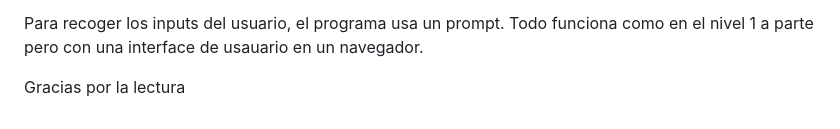
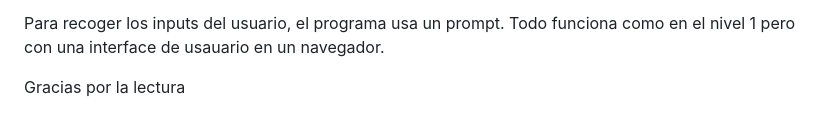
Before and after one commit to solida29/Sprint1_ToDoList, a Markdown page: README.md, the part around one of its changes. Rendered like a GitHub page.

```diff
--- a/README.md
+++ b/README.md
@@ -93,5 +93,5 @@ Existe también la función searchingTask para saber el indice de la tarea en di
 
 Para recoger los inputs del usuario, el programa usa un prompt.
-Todo funciona como en el nivel 1 a parte pero con una interface de usauario en un navegador.
+Todo funciona como en el nivel 1 pero con una interface de usauario en un navegador.
 
 Gracias por la lectura
```
Also changed, not shown: other parts of README.md (+1 -1 lines).
